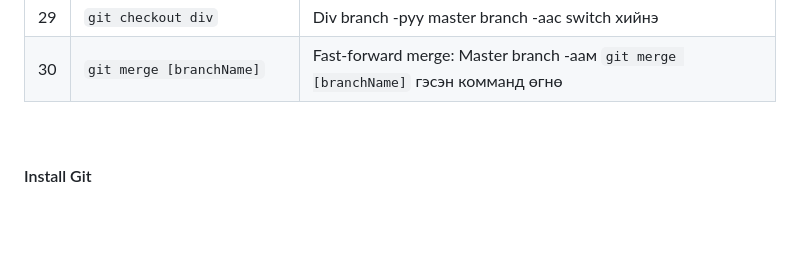
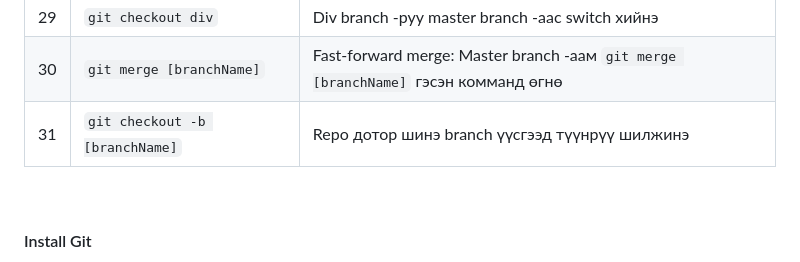
Before and after one commit to urnukh-uno/courses-complete, a Markdown page: git-course/course-notes.md, the part around the change. GitHub-like rendering; blank space fills up the shorter version.

Commit message:
Шинэ branch -үүсгээд түүнрүүгээ шууд шилждэг command

```diff
--- a/git-course/course-notes.md
+++ b/git-course/course-notes.md
@@ -48,6 +48,7 @@
 | 28  | `git branch -D [branchName]`         | Branch -ыг дотроо файлтай байсан ч устна                                               |
 | 29  | `git checkout div`                   | Div branch -руу master branch -аас switch хийнэ                                        |
 | 30  | `git merge [branchName]`             | Fast-forward merge: Master branch -аам `git merge [branchName]` гэсэн комманд өгнө     |
+| 31  | `git checkout -b [branchName]`       | Repo дотор шинэ branch үүсгээд түүнрүү шилжинэ                                         |
 
 <br>
 
```
